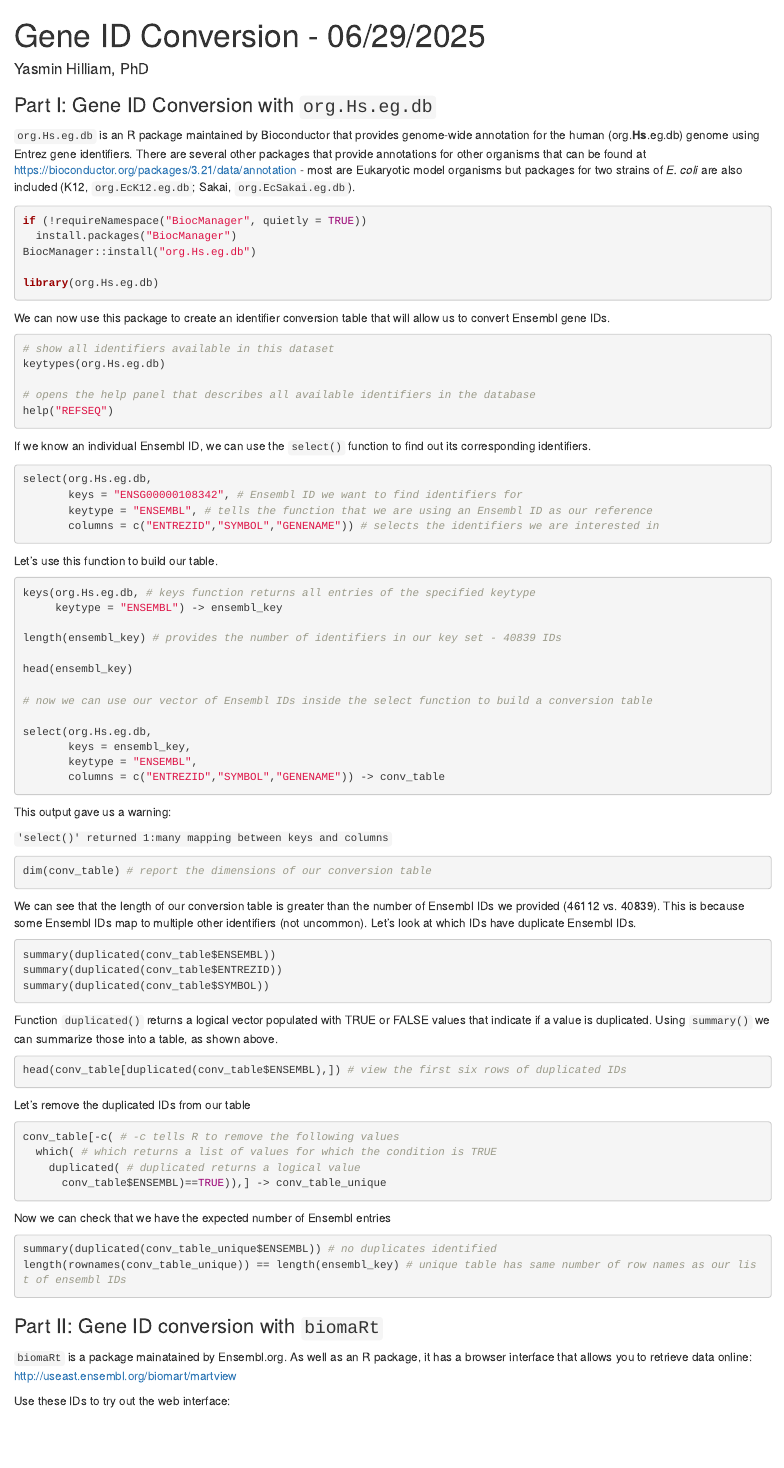
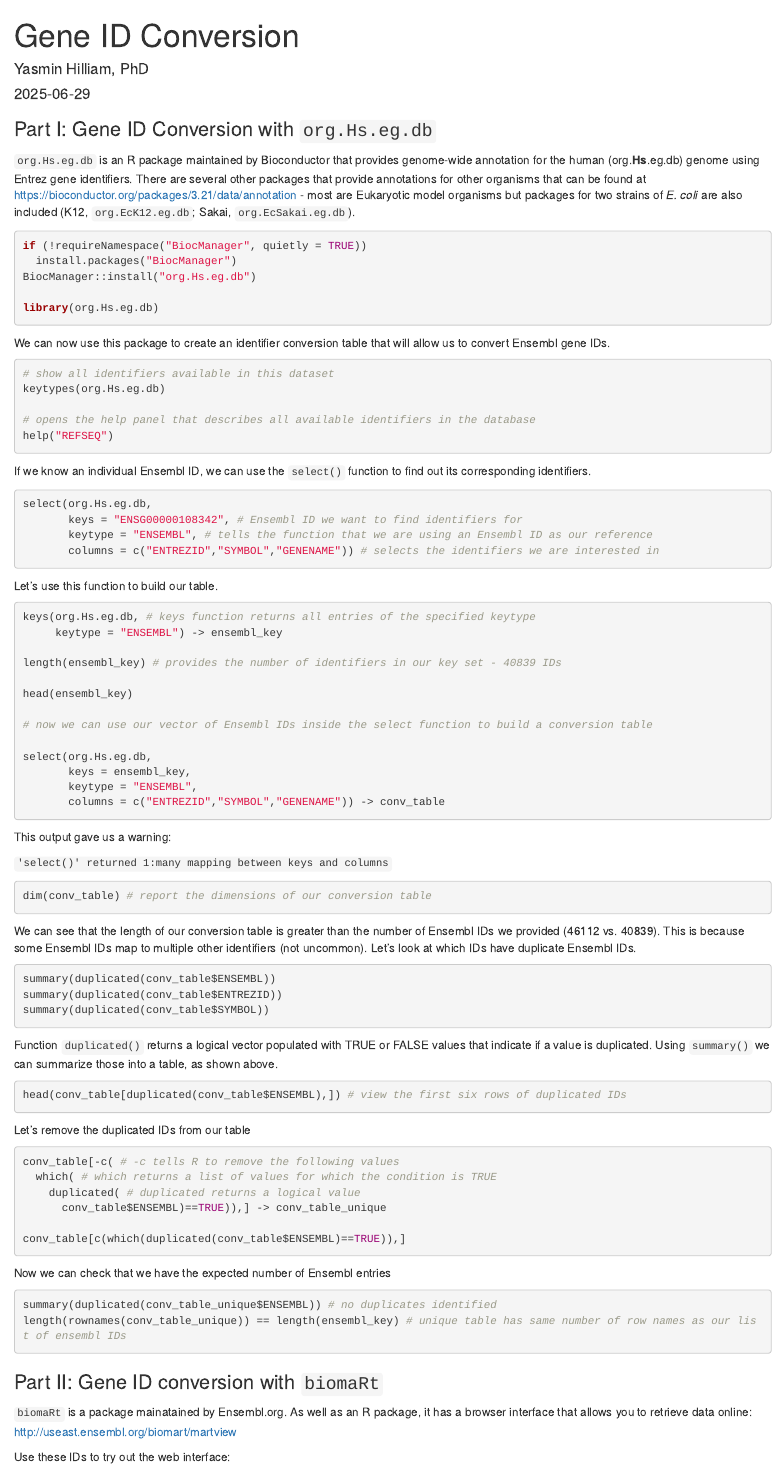
Before and after one commit to yasminhilliam/MDIBL_FAIR_2025, an R Markdown document (2025-06-29_geneID_conversion/2025-06-28_geneID_conversion_blank.Rmd): the page in a window 1100 px wide, from its top. Rendered offline with R 4.5, knitr and Pandoc, with nearby package versions; the code chunks are not run, so their results and figures are left out.

Commit message:
Update files

````diff
--- a/2025-06-29_geneID_conversion/2025-06-28_geneID_conversion_blank.Rmd
+++ b/2025-06-29_geneID_conversion/2025-06-28_geneID_conversion_blank.Rmd
@@ -1,3 +1,3 @@
 ---
-title: "Gene ID Conversion - 06/29/2025"
+title: "Gene ID Conversion"
 author: "Yasmin Hilliam, PhD"
@@ -6,7 +7,7 @@ output: html_notebook
 
 ### Part I: Gene ID Conversion with `org.Hs.eg.db`
 
-`org.Hs.eg.db` is an R package maintained by Bioconductor that provides genome-wide annotation for the human (org.**Hs**.eg.db) genome using Entrez gene identifiers. There are several other packages that provide annotations for other organisms that can be found at https://bioconductor.org/packages/3.21/data/annotation - most are Eukaryotic model organisms but packages for two strains of *E. coli* are also included (K12, `org.EcK12.eg.db`; Sakai, `org.EcSakai.eg.db`).
+`org.Hs.eg.db` is an R package maintained by Bioconductor that provides genome-wide annotation for the human (org.**Hs**.eg.db) genome using Entrez gene identifiers. There are several other packages that provide annotations for other organisms that can be found at <https://bioconductor.org/packages/3.21/data/annotation> - most are Eukaryotic model organisms but packages for two strains of *E. coli* are also included (K12, `org.EcK12.eg.db`; Sakai, `org.EcSakai.eg.db`).
 
 ```{r}
 if (!requireNamespace("BiocManager", quietly = TRUE))
@@ -90,8 +83,9 @@ conv_table[-c( # -c tells R to remove the following values
   which( # which returns a list of values for which the condition is TRUE
     duplicated( # duplicated returns a logical value
       conv_table$ENSEMBL)==TRUE)),] -> conv_table_unique
+
+conv_table[c(which(duplicated(conv_table$ENSEMBL)==TRUE)),]
 ```
-
 
 Now we can check that we have the expected number of Ensembl entries
 
@@ -100,16 +94,15 @@ summary(duplicated(conv_table_unique$ENSEMBL)) # no duplicates identified
 length(rownames(conv_table_unique)) == length(ensembl_key) # unique table has same number of row names as our list of ensembl IDs
 ```
 
-
 ### Part II: Gene ID conversion with `biomaRt`
 
-`biomaRt` is a package mainatained by Ensembl.org. As well as an R package, it has a browser interface that allows you to retrieve data online: http://useast.ensembl.org/biomart/martview
+`biomaRt` is a package mainatained by Ensembl.org. As well as an R package, it has a browser interface that allows you to retrieve data online: <http://useast.ensembl.org/biomart/martview>
 
 Use these IDs to try out the web interface:
 
-- ENSG00000000971
-- ENSG00000004139
-- ENSG00000005339
+-   ENSG00000000971
+-   ENSG00000004139
+-   ENSG00000005339
 
 The web interface can be a little slow, especially if you are trying to search large numbers of IDs. Let's use the R package instead.
 
````
Also changed, not shown: 2025-06-29_geneID_conversion/2025-06-28_geneID_conversion_blank.Rmd (27 more changed lines), 5 other files.
